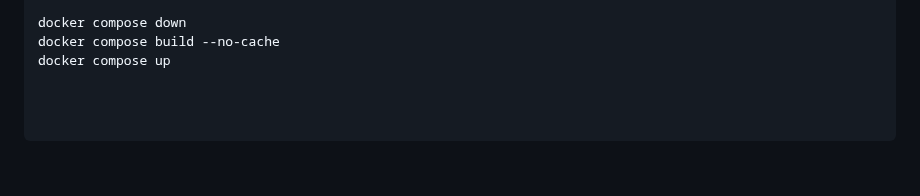
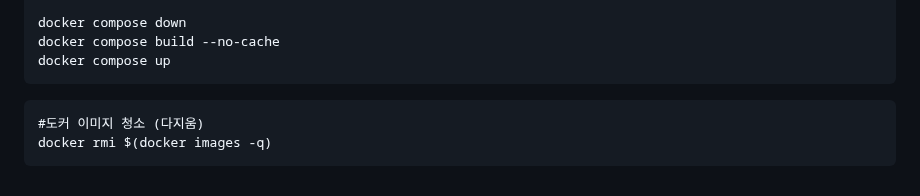
Before and after one commit to jungohkr/tx_01, a Markdown page: README.md, the part around the change. Rendered like a GitHub page.

````diff
--- a/README.md
+++ b/README.md
@@ -264,7 +264,9 @@ git push origin main
 docker compose down
 docker compose build --no-cache
 docker compose up
-
-
+```
 
 ```
+#도커 이미지 청소 (다지움)
+docker rmi $(docker images -q)
+```
````
